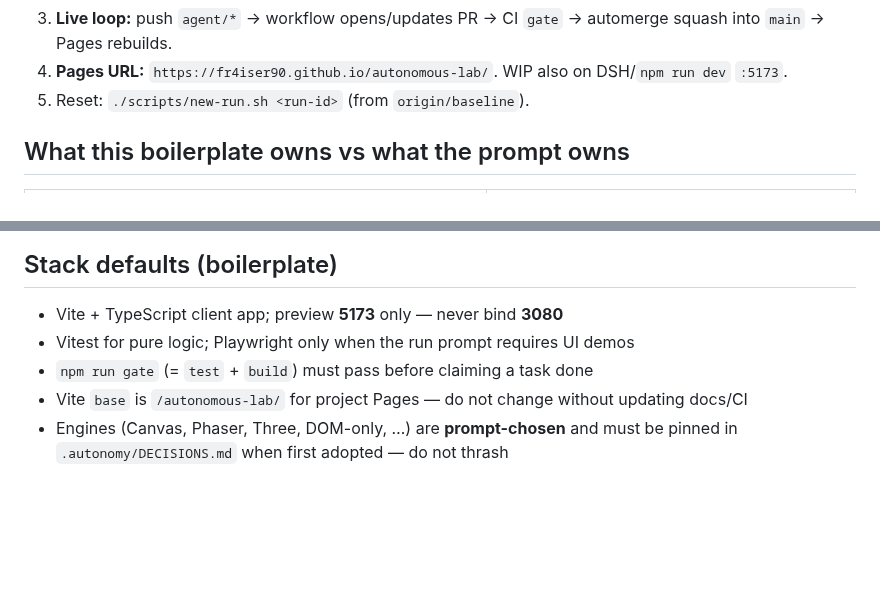
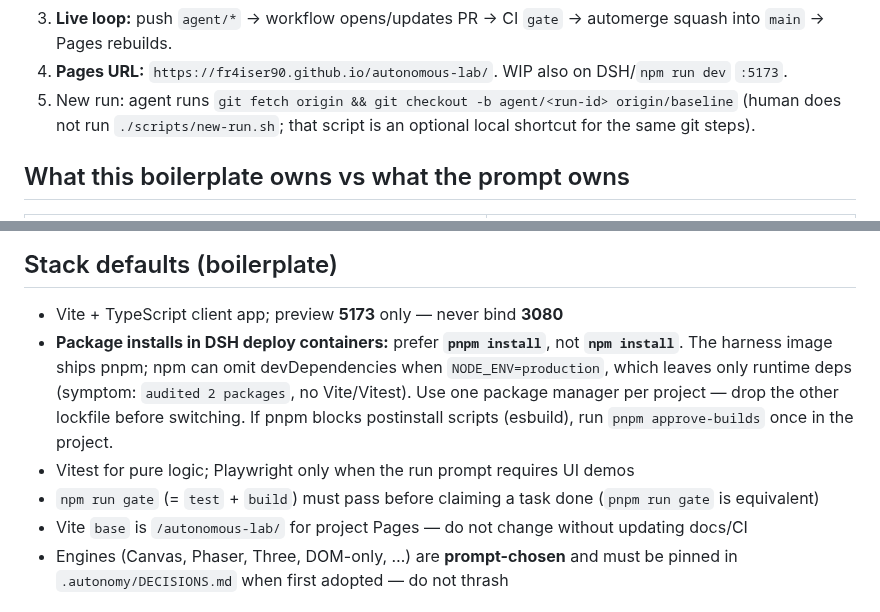
Before and after one commit to fr4iser90/autonomous-lab, a Markdown page: AGENTS.md, 2 parts joined by grey strips. Rendered like a GitHub page; blank space fills up the shorter version.

Commit message:
Document pnpm-first installs for DSH deploy containers.
npm install can skip devDependencies when NODE_ENV=production; pnpm matches the harness image and installs Vite/Vitest reliably.

Co-authored-by: Cursor <cursoragent@cursor.com>

```diff
--- a/AGENTS.md
+++ b/AGENTS.md
@@ -16,7 +16,7 @@ Rules:
 2. **One prompt = one run branch**, cut from `baseline` for a clean experiment (preferred) or from `main` to continue a shipped line.
 3. **Live loop:** push `agent/*` → workflow opens/updates PR → CI `gate` → automerge squash into `main` → Pages rebuilds.
 4. **Pages URL:** `https://fr4iser90.github.io/autonomous-lab/`. WIP also on DSH/`npm run dev` `:5173`.
-5. Reset: `./scripts/new-run.sh <run-id>` (from `origin/baseline`).
+5. New run: agent runs `git fetch origin && git checkout -b agent/<run-id> origin/baseline` (human does not run `./scripts/new-run.sh`; that script is an optional local shortcut for the same git steps).
 
 ## What this boilerplate owns vs what the prompt owns
 
@@ -31,8 +31,9 @@ Do **not** copy harness prompt files into this git history as the product defaul
 ## Stack defaults (boilerplate)
 
 - Vite + TypeScript client app; preview **5173** only — never bind **3080**
+- **Package installs in DSH deploy containers:** prefer **`pnpm install`**, not **`npm install`**. The harness image ships pnpm; npm can omit devDependencies when `NODE_ENV=production`, which leaves only runtime deps (symptom: `audited 2 packages`, no Vite/Vitest). Use one package manager per project — drop the other lockfile before switching. If pnpm blocks postinstall scripts (esbuild), run `pnpm approve-builds` once in the project.
 - Vitest for pure logic; Playwright only when the run prompt requires UI demos
-- `npm run gate` (= `test` + `build`) must pass before claiming a task done
+- `npm run gate` (= `test` + `build`) must pass before claiming a task done (`pnpm run gate` is equivalent)
 - Vite `base` is `/autonomous-lab/` for project Pages — do not change without updating docs/CI
 - Engines (Canvas, Phaser, Three, DOM-only, …) are **prompt-chosen** and must be pinned in `.autonomy/DECISIONS.md` when first adopted — do not thrash
 
```
